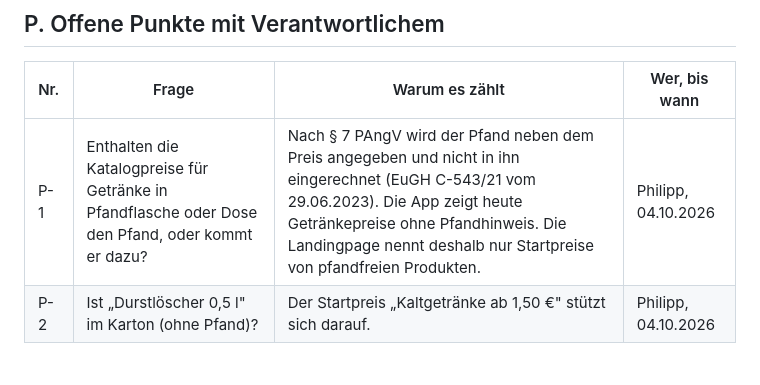
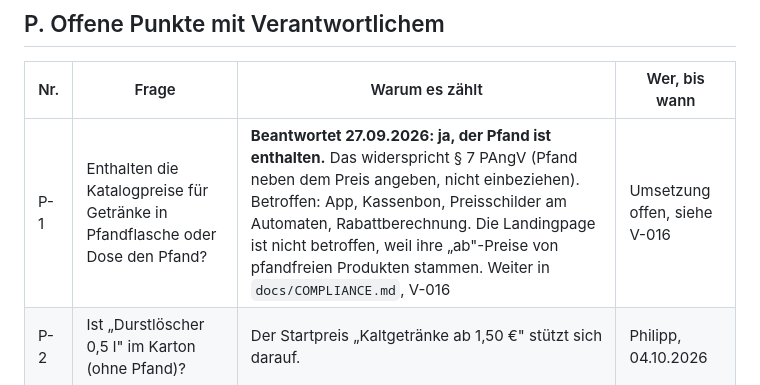
Before and after one commit to Blume1805/B-rdesnack24-, a Markdown page: motion/ABWEICHUNGEN.md, the part around the change. Drawn GitHub-style.

```diff
--- a/motion/ABWEICHUNGEN.md
+++ b/motion/ABWEICHUNGEN.md
@@ -55,7 +55,7 @@ dürfen sie so nicht erscheinen:
 
 | Nr. | Frage | Warum es zählt | Wer, bis wann |
 |---|---|---|---|
-| P-1 | Enthalten die Katalogpreise für Getränke in Pfandflasche oder Dose den Pfand, oder kommt er dazu? | Nach § 7 PAngV wird der Pfand neben dem Preis angegeben und nicht in ihn eingerechnet (EuGH C-543/21 vom 29.06.2023). Die App zeigt heute Getränkepreise ohne Pfandhinweis. Die Landingpage nennt deshalb nur Startpreise von pfandfreien Produkten. | Philipp, 04.10.2026 |
+| P-1 | Enthalten die Katalogpreise für Getränke in Pfandflasche oder Dose den Pfand? | **Beantwortet 27.09.2026: ja, der Pfand ist enthalten.** Das widerspricht § 7 PAngV (Pfand neben dem Preis angeben, nicht einbeziehen). Betroffen: App, Kassenbon, Preisschilder am Automaten, Rabattberechnung. Die Landingpage ist nicht betroffen, weil ihre „ab"-Preise von pfandfreien Produkten stammen. Weiter in `docs/COMPLIANCE.md`, V-016 | Umsetzung offen, siehe V-016 |
 | P-2 | Ist „Durstlöscher 0,5 l" im Karton (ohne Pfand)? | Der Startpreis „Kaltgetränke ab 1,50 €" stützt sich darauf. | Philipp, 04.10.2026 |
 
 ## U. Umsetzungsstand
```
Also changed, not shown: docs/COMPLIANCE.md (+38 -9 lines), docs/auftraege/lovable-auftrag-2026-09-27-motion.md (+1 -1 lines).
